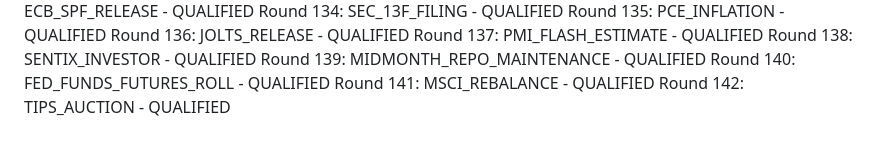
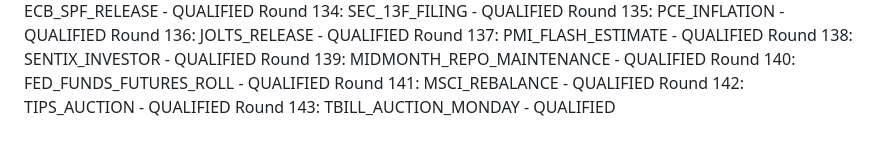
Before and after one commit to athenixai-lab/claude2, a Markdown page: zenyth-ideation/state/round_log.md, the part around the change. GitHub-like rendering.

Commit message:
Round 143: TBILL_AUCTION_MONDAY - QUALIFIED

```diff
--- a/zenyth-ideation/state/round_log.md
+++ b/zenyth-ideation/state/round_log.md
@@ -141,3 +141,4 @@ Round 139: MIDMONTH_REPO_MAINTENANCE - QUALIFIED
 Round 140: FED_FUNDS_FUTURES_ROLL - QUALIFIED
 Round 141: MSCI_REBALANCE - QUALIFIED
 Round 142: TIPS_AUCTION - QUALIFIED
+Round 143: TBILL_AUCTION_MONDAY - QUALIFIED
```
Also changed, not shown: 1 other file.
